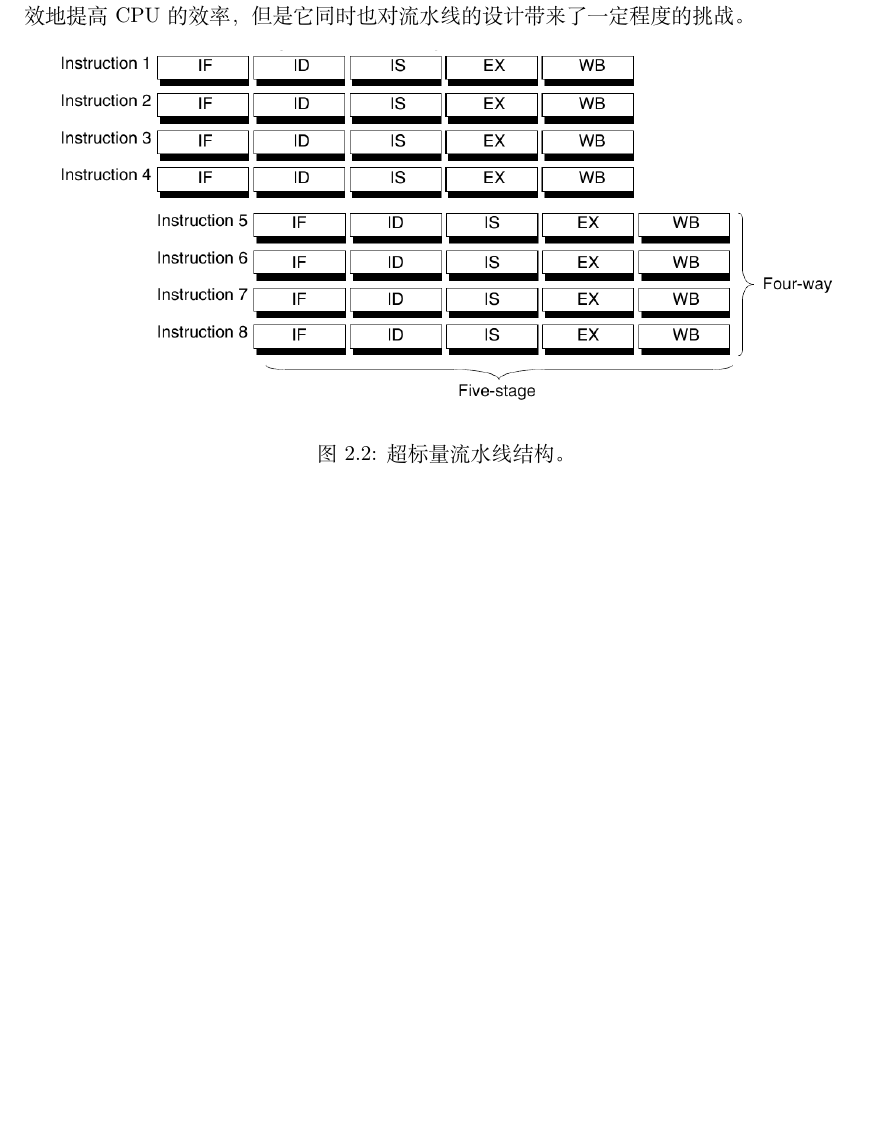
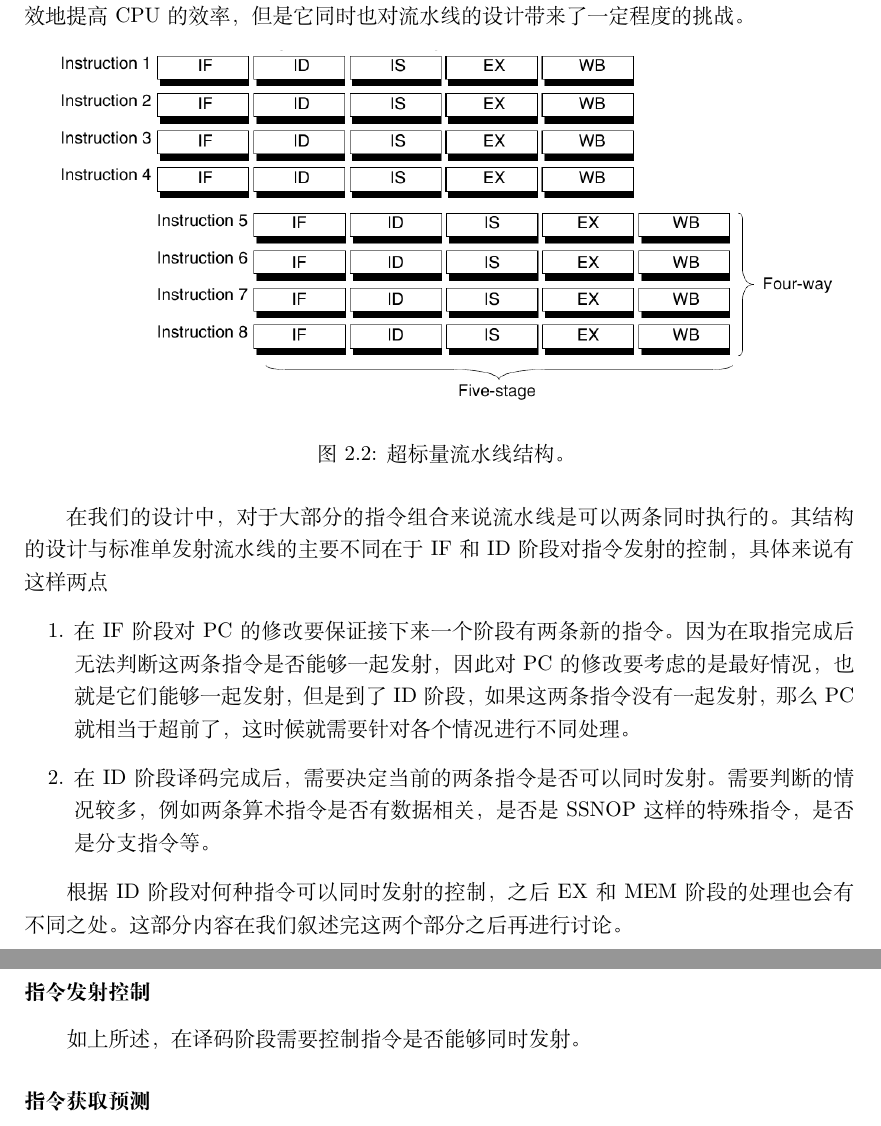
Before and after one commit to Harry-Chen/TrivialMIPS-Document, a LaTeX document (设计文档/main.tex, which reads 设计文档/cpu.tex): part of page 9 of 23 before the commit and two parts of pages 9 and 10 of 24 after it, the two joined at a grey line, cut so that both start at the same text, the shorter picture padded with empty space. Compiled offline with XeLaTeX.

Commit message:
Some update.

```diff
--- a/设计文档/cpu.tex
+++ b/设计文档/cpu.tex
@@ -43,6 +43,19 @@
 	\caption{超标量流水线结构。}
 	\label{fig:superscalar}
 \end{figure}
+
+在我们的设计中，对于大部分的指令组合来说流水线是可以两条同时执行的。其结构的设计与标准单发射流水线的主要不同在于IF和ID阶段对指令发射的控制，具体来说有这样两点
+\begin{enumerate}
+	\item 在IF阶段对PC的修改要保证接下来一个阶段有两条新的指令。因为在取指完成后无法判断这两条指令是否能够一起发射，因此对PC的修改要考虑的是最好情况，也就是它们能够一起发射，但是到了ID阶段，如果这两条指令没有一起发射，那么PC就相当于超前了，这时候就需要针对各个情况进行不同处理。
+	\item 在ID阶段译码完成后，需要决定当前的两条指令是否可以同时发射。需要判断的情况较多，例如两条算术指令是否有数据相关，是否是SSNOP这样的特殊指令，是否是分支指令等。
+\end{enumerate}
+
+根据ID阶段对何种指令可以同时发射的控制，之后EX和MEM阶段的处理也会有不同之处。这部分内容在我们叙述完这两个部分之后再进行讨论。
+
+\subsubsection{指令发射控制}
+如上所述，在译码阶段需要控制指令是否能够同时发射。
+
+\subsubsection{指令获取预测}
 
 \begin{landscape}
 \begin{figure}[htbp]
```
